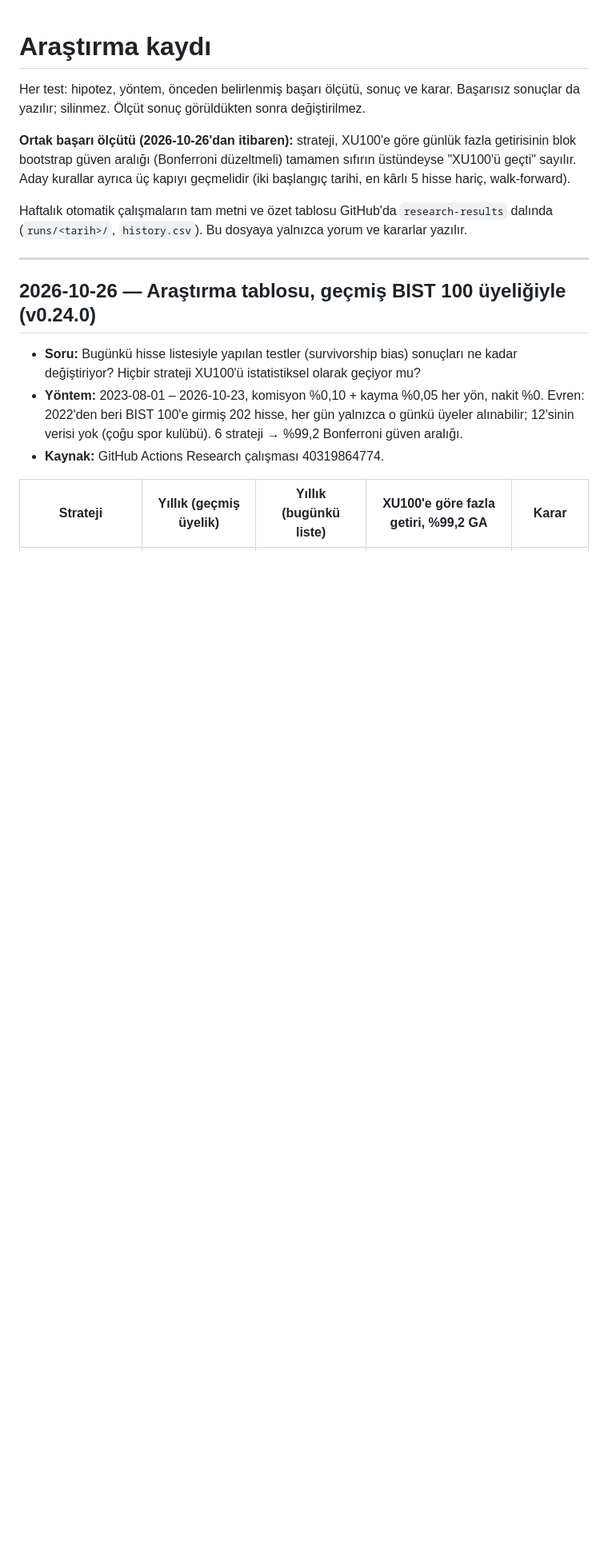
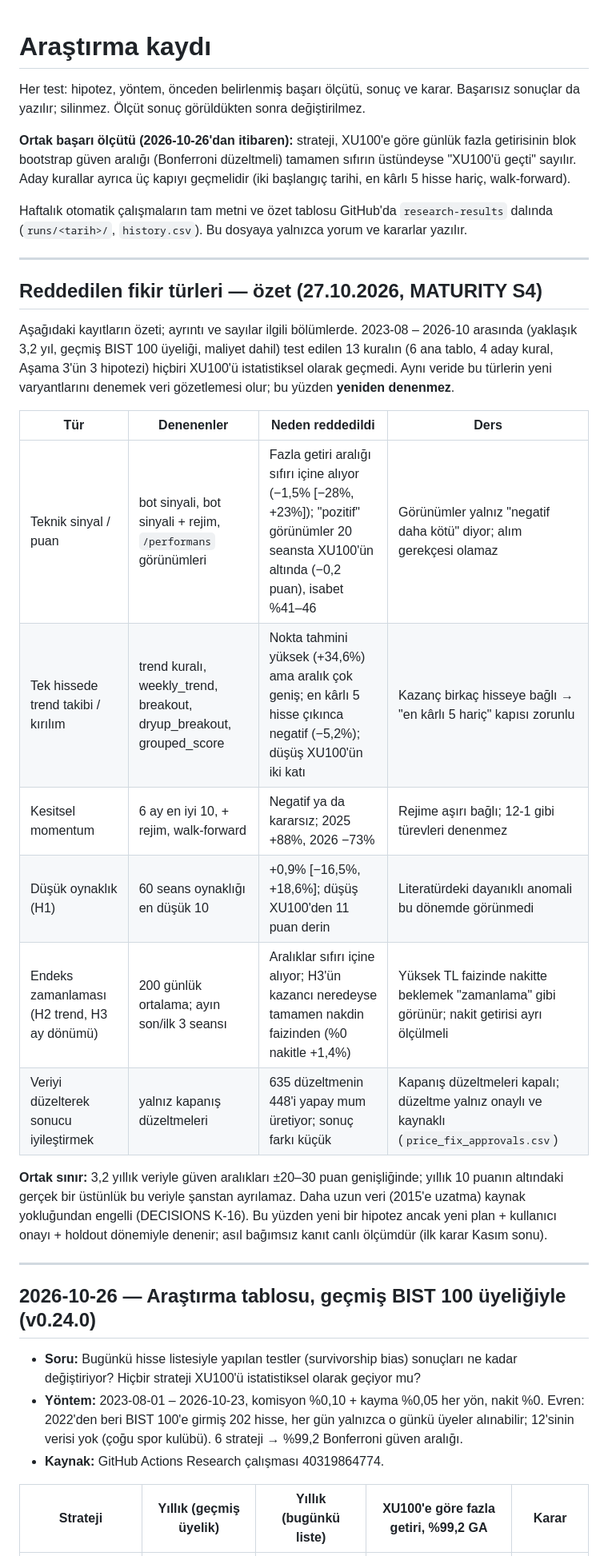
Before and after one commit to hsnklc044-jpg/bist-ai-telegram-bot, a Markdown page: docs/RESEARCH_LOG.md, the part around the change. Shown at 80% size. Drawn GitHub-style; blank space fills up the shorter version.

Commit message:
RESEARCH_LOG: reddedilen fikir türleri özeti (MATURITY S4)
Co-Authored-By: Claude Opus 5.5 <noreply@anthropic.com>
Claude-Session: https://claude.ai/code/session_013H7Jjw2V8Ns66DEkwJmYXH

```diff
--- a/docs/RESEARCH_LOG.md
+++ b/docs/RESEARCH_LOG.md
@@ -10,6 +10,23 @@ en kârlı 5 hisse hariç, walk-forward).
 
 Haftalık otomatik çalışmaların tam metni ve özet tablosu GitHub'da `research-results` dalında
 (`runs/<tarih>/`, `history.csv`). Bu dosyaya yalnızca yorum ve kararlar yazılır.
+
+---
+
+## Reddedilen fikir türleri — özet (27.10.2026, MATURITY S4)
+
+Aşağıdaki kayıtların özeti; ayrıntı ve sayılar ilgili bölümlerde. 2023-08 – 2026-10 arasında (yaklaşık 3,2 yıl, geçmiş BIST 100 üyeliği, maliyet dahil) test edilen 13 kuralın (6 ana tablo, 4 aday kural, Aşama 3'ün 3 hipotezi) hiçbiri XU100'ü istatistiksel olarak geçmedi. Aynı veride bu türlerin yeni varyantlarını denemek veri gözetlemesi olur; bu yüzden **yeniden denenmez**.
+
+| Tür | Denenenler | Neden reddedildi | Ders |
+|---|---|---|---|
+| Teknik sinyal / puan | bot sinyali, bot sinyali + rejim, `/performans` görünümleri | Fazla getiri aralığı sıfırı içine alıyor (−1,5% [−28%, +23%]); "pozitif" görünümler 20 seansta XU100'ün altında (−0,2 puan), isabet %41–46 | Görünümler yalnız "negatif daha kötü" diyor; alım gerekçesi olamaz |
+| Tek hissede trend takibi / kırılım | trend kuralı, weekly_trend, breakout, dryup_breakout, grouped_score | Nokta tahmini yüksek (+34,6%) ama aralık çok geniş; en kârlı 5 hisse çıkınca negatif (−5,2%); düşüş XU100'ün iki katı | Kazanç birkaç hisseye bağlı → "en kârlı 5 hariç" kapısı zorunlu |
+| Kesitsel momentum | 6 ay en iyi 10, + rejim, walk-forward | Negatif ya da kararsız; 2025 +88%, 2026 −73% | Rejime aşırı bağlı; 12-1 gibi türevleri denenmez |
+| Düşük oynaklık (H1) | 60 seans oynaklığı en düşük 10 | +0,9% [−16,5%, +18,6%]; düşüş XU100'den 11 puan derin | Literatürdeki dayanıklı anomali bu dönemde görünmedi |
+| Endeks zamanlaması (H2 trend, H3 ay dönümü) | 200 günlük ortalama; ayın son/ilk 3 seansı | Aralıklar sıfırı içine alıyor; H3'ün kazancı neredeyse tamamen nakdin faizinden (%0 nakitle +1,4%) | Yüksek TL faizinde nakitte beklemek "zamanlama" gibi görünür; nakit getirisi ayrı ölçülmeli |
+| Veriyi düzelterek sonucu iyileştirmek | yalnız kapanış düzeltmeleri | 635 düzeltmenin 448'i yapay mum üretiyor; sonuç farkı küçük | Kapanış düzeltmeleri kapalı; düzeltme yalnız onaylı ve kaynaklı (`price_fix_approvals.csv`) |
+
+**Ortak sınır:** 3,2 yıllık veriyle güven aralıkları ±20–30 puan genişliğinde; yıllık 10 puanın altındaki gerçek bir üstünlük bu veriyle şanstan ayrılamaz. Daha uzun veri (2015'e uzatma) kaynak yokluğundan engelli (DECISIONS K-16). Bu yüzden yeni bir hipotez ancak yeni plan + kullanıcı onayı + holdout dönemiyle denenir; asıl bağımsız kanıt canlı ölçümdür (ilk karar Kasım sonu).
 
 ---
 
```
Also changed, not shown: docs/MATURITY.md (+1 -1 lines).
